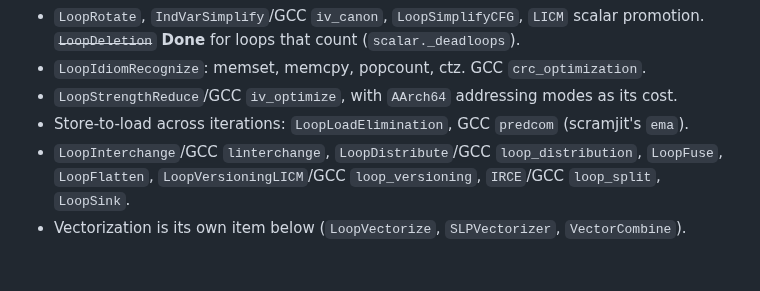
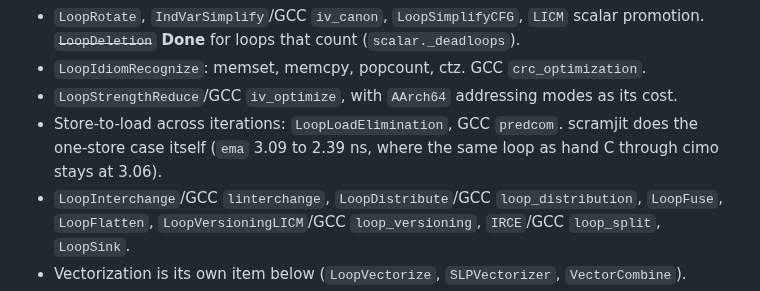
Before and after one commit to farizrahman4u/cimo, a Markdown page: TODO.md, the part around the change. Rendered like a GitHub page; blank space fills up the shorter version.

Commit message:
TODO: scramjit forwards the one-store case of store-to-load across iterations itself

```diff
--- a/TODO.md
+++ b/TODO.md
@@ -105,7 +105,8 @@ in Python.
   **Done** for loops that count (`scalar._deadloops`).
 - `LoopIdiomRecognize`: memset, memcpy, popcount, ctz. GCC `crc_optimization`.
 - `LoopStrengthReduce`/GCC `iv_optimize`, with `AArch64` addressing modes as its cost.
-- Store-to-load across iterations: `LoopLoadElimination`, GCC `predcom` (scramjit's `ema`).
+- Store-to-load across iterations: `LoopLoadElimination`, GCC `predcom`. scramjit does the one-store case
+  itself (`ema` 3.09 to 2.39 ns, where the same loop as hand C through cimo stays at 3.06).
 - `LoopInterchange`/GCC `linterchange`, `LoopDistribute`/GCC `loop_distribution`, `LoopFuse`, `LoopFlatten`,
   `LoopVersioningLICM`/GCC `loop_versioning`, `IRCE`/GCC `loop_split`, `LoopSink`.
 - Vectorization is its own item below (`LoopVectorize`, `SLPVectorizer`, `VectorCombine`).
```
